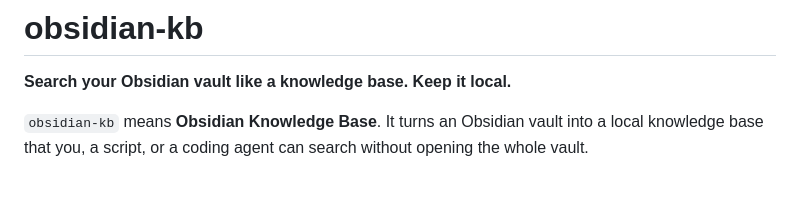
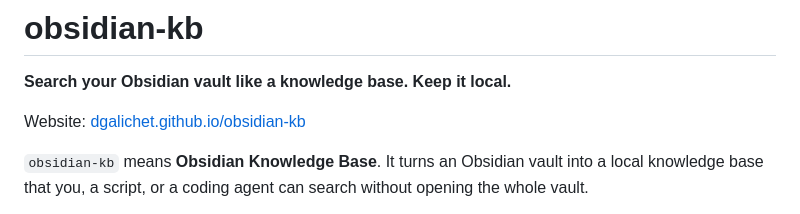
Before and after one commit to dgalichet/obsidian-kb, a Markdown page: README.md, the part around the change. Drawn GitHub-style; blank space fills up the shorter version.

Commit message:
Reference project website in README

```diff
--- a/README.md
+++ b/README.md
@@ -9,6 +9,8 @@
 # obsidian-kb
 
 **Search your Obsidian vault like a knowledge base. Keep it local.**
+
+Website: [dgalichet.github.io/obsidian-kb](https://dgalichet.github.io/obsidian-kb/)
 
 `obsidian-kb` means **Obsidian Knowledge Base**. It turns an Obsidian vault into
 a local knowledge base that you, a script, or a coding agent can search without
```
